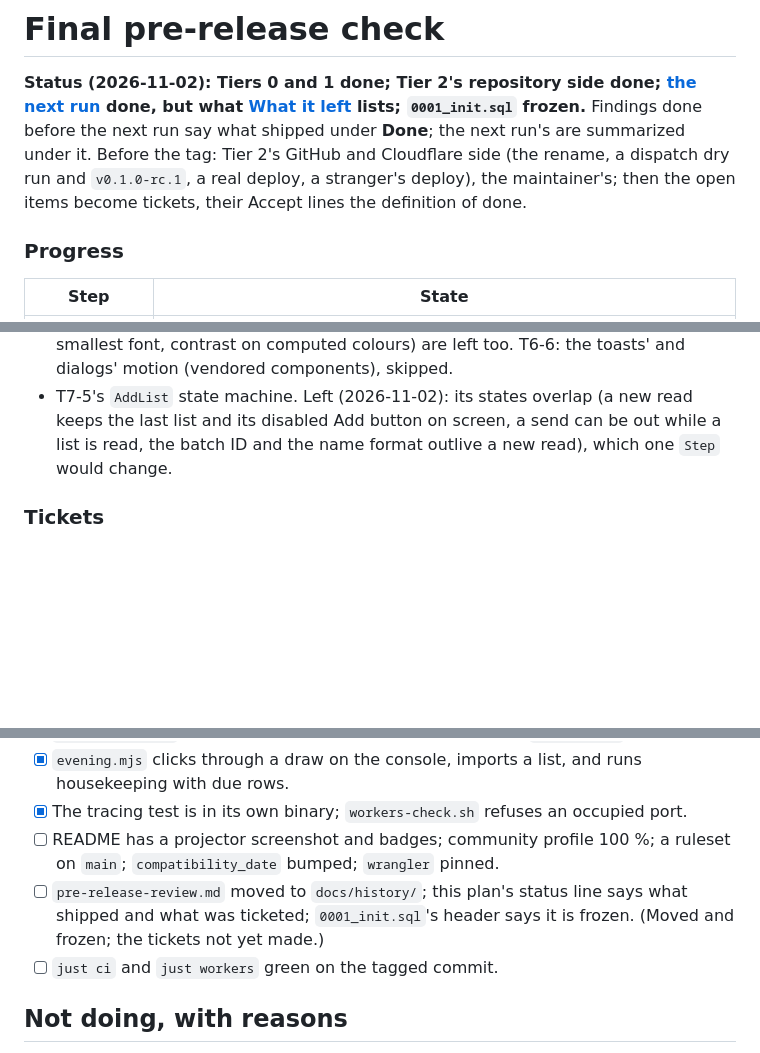
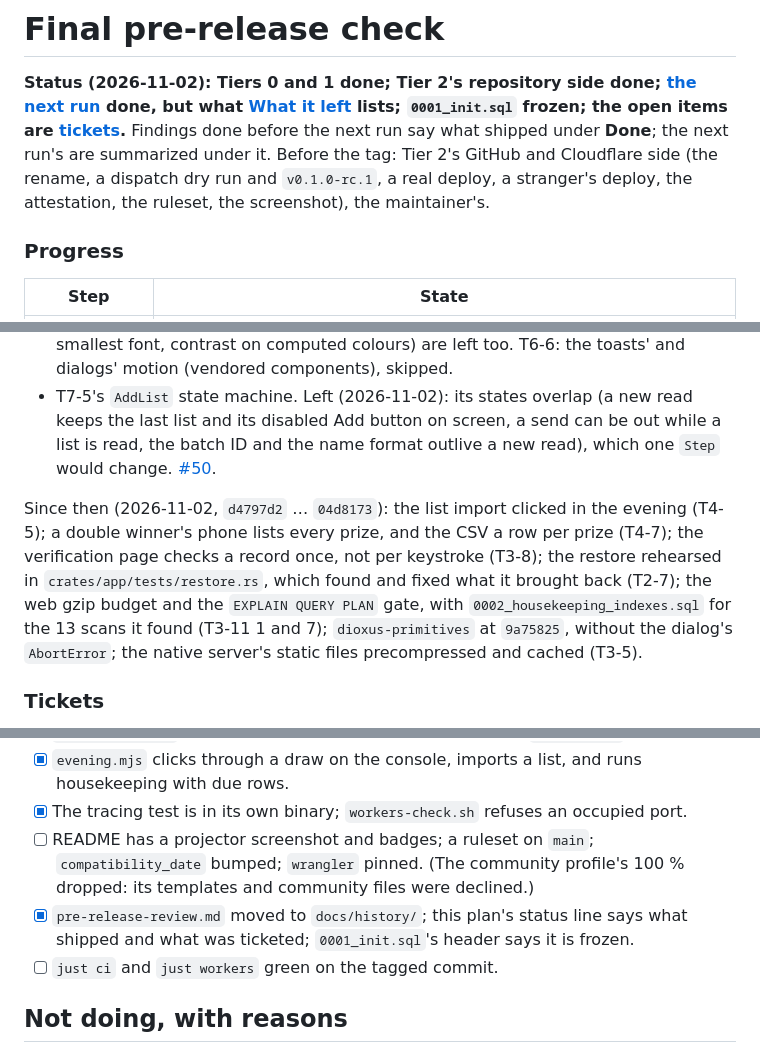
Before and after one commit to sagikazarmark/rafi.orig, a Markdown page: docs/plans/final-pre-release-check.md, 3 parts joined by grey strips. GitHub-like rendering; blank space fills up the shorter version.

Commit message:
The final pre-release check's status line says the open items are tickets, What it left links its two deferrals to #46 and #50 and lists what shipped since the next run (T4-5, T4-7, T3-8, T2-7, T3-11's budget and EXPLAIN gate, the dioxus-primitives bump, T3-5), and the release checklist ticks the line on the status and tickets and drops the community profile's 100 %, since its templates and community files were declined. Verified: the plan's links and anchors read back by eye; documentation only.

```diff
--- a/docs/plans/final-pre-release-check.md
+++ b/docs/plans/final-pre-release-check.md
@@ -1,10 +1,10 @@
 # Final pre-release check
 
 **Status (2026-11-02): Tiers 0 and 1 done; Tier 2's repository side done; [the next run](#the-next-run) done, but
-what [What it left](#what-it-left) lists; `0001_init.sql` frozen.** Findings done before the next run say what
-shipped under **Done**; the next run's are summarized under it. Before the tag: Tier 2's GitHub and Cloudflare side
-(the rename, a dispatch dry run and `v0.1.0-rc.1`, a real deploy, a stranger's deploy), the maintainer's; then the
-open items become tickets, their Accept lines the definition of done.
+what [What it left](#what-it-left) lists; `0001_init.sql` frozen; the open items are [tickets](#tickets).**
+Findings done before the next run say what shipped under **Done**; the next run's are summarized under it. Before
+the tag: Tier 2's GitHub and Cloudflare side (the rename, a dispatch dry run and `v0.1.0-rc.1`, a real deploy, a
+stranger's deploy, the attestation, the ruleset, the screenshot), the maintainer's.
 
 ### Progress
 
@@ -1391,7 +1391,14 @@ clippy`, `just test` (with `RESTATE_SERVER_BIN`) and `just workers` (`WORKERS_AP
   skipped.
 - T7-5's `AddList` state machine. Left (2026-11-02): its states overlap (a new read keeps the last list and its
   disabled Add button on screen, a send can be out while a list is read, the batch ID and the name format outlive a
-  new read), which one `Step` would change.
+  new read), which one `Step` would change. [#50](https://github.com/sagikazarmark/rafi.orig/issues/50).
+
+Since then (2026-11-02, `d4797d2` … `04d8173`): the list import clicked in the evening (T4-5); a double winner's
+phone lists every prize, and the CSV a row per prize (T4-7); the verification page checks a record once, not per
+keystroke (T3-8); the restore rehearsed in `crates/app/tests/restore.rs`, which found and fixed what it brought back
+(T2-7); the web gzip budget and the `EXPLAIN QUERY PLAN` gate, with `0002_housekeeping_indexes.sql` for the 13 scans
+it found (T3-11 1 and 7); `dioxus-primitives` at `9a75825`, without the dialog's `AbortError`; the native server's
+static files precompressed and cached (T3-5).
 
 ### Tickets
 
@@ -1434,10 +1441,10 @@ The tag is ready when every line is true.
 - [x] `tools/verify.py` fails every tampered vector; the evening's `verify.json` passes it.
 - [x] `evening.mjs` clicks through a draw on the console, imports a list, and runs housekeeping with due rows.
 - [x] The tracing test is in its own binary; `workers-check.sh` refuses an occupied port.
-- [ ] README has a projector screenshot and badges; community profile 100 %; a ruleset on `main`;
-      `compatibility_date` bumped; `wrangler` pinned.
-- [ ] `pre-release-review.md` moved to `docs/history/`; this plan's status line says what shipped and what was
-      ticketed; `0001_init.sql`'s header says it is frozen. (Moved and frozen; the tickets not yet made.)
+- [ ] README has a projector screenshot and badges; a ruleset on `main`; `compatibility_date` bumped; `wrangler`
+      pinned. (The community profile's 100 % dropped: its templates and community files were declined.)
+- [x] `pre-release-review.md` moved to `docs/history/`; this plan's status line says what shipped and what was
+      ticketed; `0001_init.sql`'s header says it is frozen.
 - [ ] `just ci` and `just workers` green on the tagged commit.
 
 ## Not doing, with reasons
```
Also changed, not shown: other parts of docs/plans/final-pre-release-check.md (+1 -1 lines).
